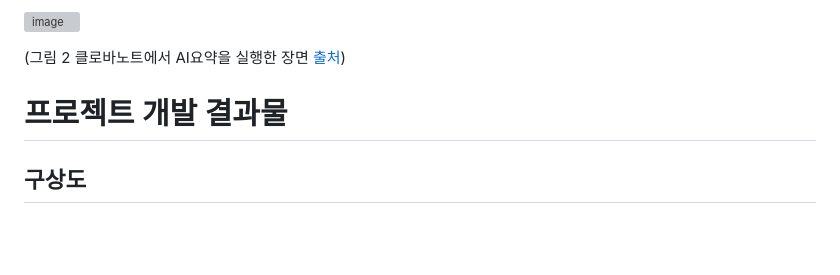
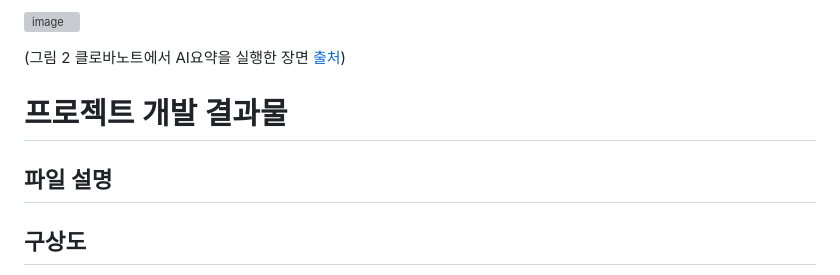
Before and after one commit to minchoCoin/serverless-blog, a Markdown page: README.md, the part around the change. Rendered like a GitHub page; blank space fills up the shorter version; grey boxes are pictures that could not be loaded.

```diff
--- a/README.md
+++ b/README.md
@@ -76,6 +76,7 @@ EventBridge가 lambda 함수를 호출할 이벤트 패턴은 위와 같다.
 (그림 2 클로바노트에서 AI요약을 실행한 장면 [출처](https://blog.naver.com/clova_ai/222846847424))
 
 # 프로젝트 개발 결과물
+## 파일 설명
 ## 구상도
 ![image](https://raw.githubusercontent.com/minchoCoin/stt-service/main/diagram/diagram.png)
 
```
